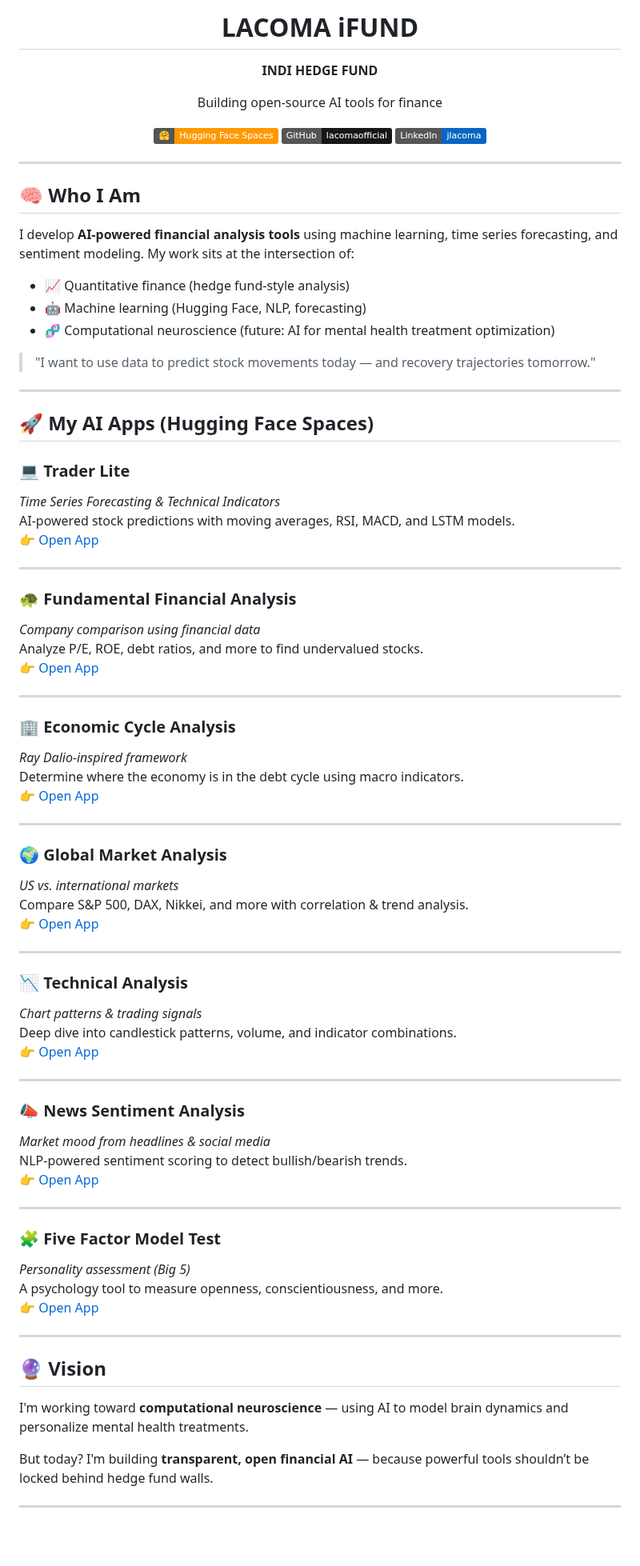
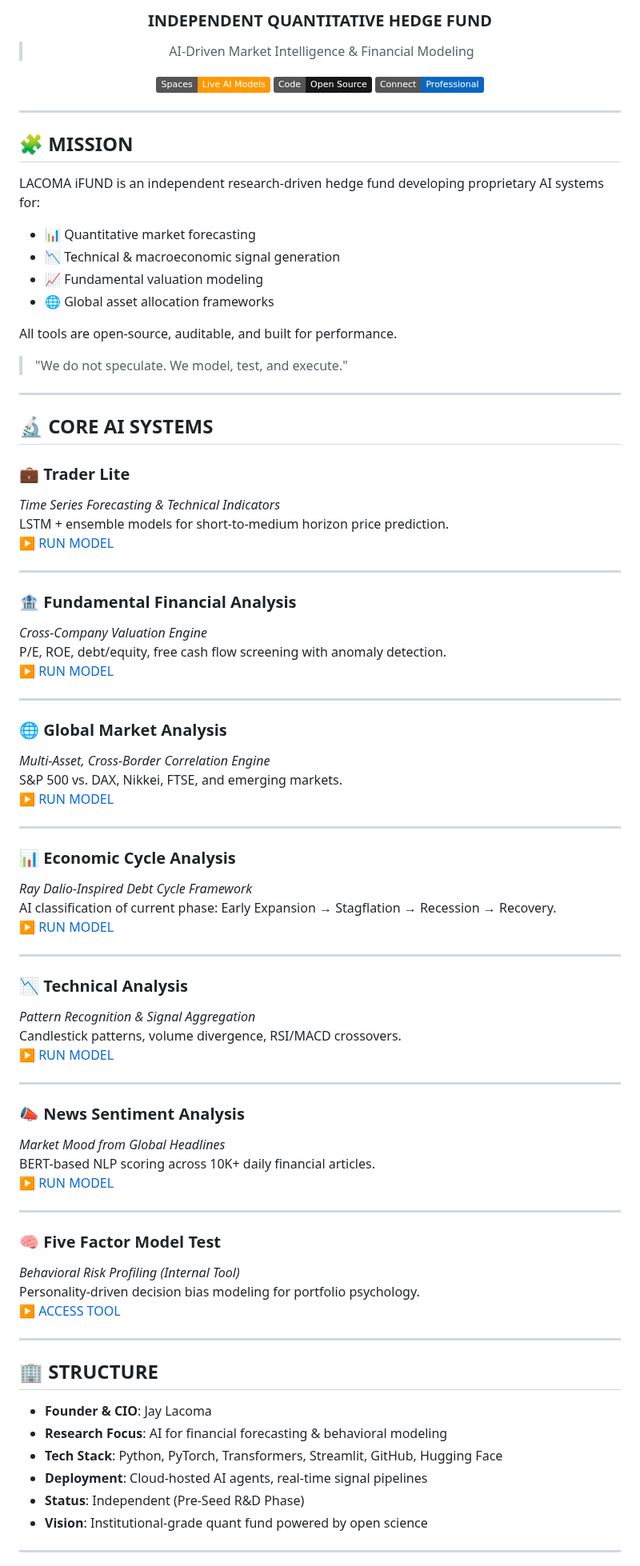
Before and after one commit to lacomaofficial/lacomaofficial.github.io, a Markdown page: index.md, the part around one of its changes. Shown at 80% size. Drawn GitHub-style; badges without logos; blank space fills up the shorter version.

```diff
--- a/index.md
+++ b/index.md
@@ -4,86 +8,90 @@
 
-# LACOMA iFUND
+### <span style="color: #666; font-weight: 500;">INDEPENDENT QUANTITATIVE HEDGE FUND</span>
 
-**INDI HEDGE FUND**
+> AI-Driven Market Intelligence & Financial Modeling
 
-Building open-source AI tools for finance
-
-[![Hugging Face Spaces](https://img.shields.io/badge/%F0%9F%A4%97-Hugging%20Face%20Spaces-ff9900)](https://huggingface.co/spaces/JayLacoma)
-[![GitHub](https://img.shields.io/badge/GitHub-lacomaofficial-181717?logo=github)](https://github.com/lacomaofficial)
-[![LinkedIn](https://img.shields.io/badge/LinkedIn-jlacoma-0A66C2?logo=linkedin)](https://www.linkedin.com/in/jlacoma/)
+[![Hugging Face](https://img.shields.io/badge/Spaces-Live%20AI%20Models-ff9900?logo=huggingface&logoColor=white)](https://huggingface.co/spaces/JayLacoma)
+[![GitHub](https://img.shields.io/badge/Code-Open%20Source-181717?logo=github)](https://github.com/lacomaofficial)
+[![LinkedIn](https://img.shields.io/badge/Connect-Professional-0A66C2?logo=linkedin)](https://www.linkedin.com/in/jlacoma/)
 
 </div>
 
 ---
 
-## 🧠 Who I Am
+## 🧩 MISSION
 
-I develop **AI-powered financial analysis tools** using machine learning, time series forecasting, and sentiment modeling. My work sits at the intersection of:
+LACOMA iFUND is an independent research-driven hedge fund developing proprietary AI systems for:
 
-- 📈 Quantitative finance (hedge fund-style analysis)
-- 🤖 Machine learning (Hugging Face, NLP, forecasting)
-- 🧬 Computational neuroscience (future: AI for mental health treatment optimization)
+- 📊 Quantitative market forecasting
+- 📉 Technical & macroeconomic signal generation
+- 📈 Fundamental valuation modeling
+- 🌐 Global asset allocation frameworks
 
-> "I want to use data to predict stock movements today — and recovery trajectories tomorrow."
+All tools are open-source, auditable, and built for performance.
+
+> "We do not speculate. We model, test, and execute."
 
 ---
 
-## 🚀 My AI Apps (Hugging Face Spaces)
+## 🔬 CORE AI SYSTEMS
 
-### 💻 Trader Lite
+### 💼 Trader Lite
 *Time Series Forecasting & Technical Indicators*
-AI-powered stock predictions with moving averages, RSI, MACD, and LSTM models.
-[👉 Open App](https://huggingface.co/spaces/JayLacoma/Trader_Technical_Indicators)
+LSTM + ensemble models for short-to-medium horizon price prediction.
+[▶️ RUN MODEL](https://huggingface.co/spaces/JayLacoma/Trader_Technical_Indicators)
 
 ---
 
-### 🐢 Fundamental Financial Analysis
-*Company comparison using financial data*
-Analyze P/E, ROE, debt ratios, and more to find undervalued stocks.
-[👉 Open App](https://huggingface.co/spaces/JayLacoma/Fundamental_Financial_Analysis)
+### 🏦 Fundamental Financial Analysis
+*Cross-Company Valuation Engine*
+P/E, ROE, debt/equity, free cash flow screening with anomaly detection.
+[▶️ RUN MODEL](https://huggingface.co/spaces/JayLacoma/Fundamental_Financial_Analysis)
 
 ---
 
-### 🏢 Economic Cycle Analysis
-*Ray Dalio-inspired framework*
-Determine where the economy is in the debt cycle using macro indicators.
-[👉 Open App](https://huggingface.co/spaces/JayLacoma/Economic_Cycle_Analysis)
+### 🌐 Global Market Analysis
+*Multi-Asset, Cross-Border Correlation Engine*
+S&P 500 vs. DAX, Nikkei, FTSE, and emerging markets.
+[▶️ RUN MODEL](https://huggingface.co/spaces/JayLacoma/Global_Market_Analysis)
 
 ---
 
-### 🌍 Global Market Analysis
-*US vs. international markets*
-Compare S&P 500, DAX, Nikkei, and more with correlation & trend analysis.
-[👉 Open App](https://huggingface.co/spaces/JayLacoma/Global_Market_Analysis)
+### 📊 Economic Cycle Analysis
+*Ray Dalio-Inspired Debt Cycle Framework*
+AI classification of current phase: Early Expansion → Stagflation → Recession → Recovery.
+[▶️ RUN MODEL](https://huggingface.co/spaces/JayLacoma/Economic_Cycle_Analysis)
 
 ---
 
 ### 📉 Technical Analysis
-*Chart patterns & trading signals*
-Deep dive into candlestick patterns, volume, and indicator combinations.
-[👉 Open App](https://huggingface.co/spaces/JayLacoma/Technical-Analysis)
+*Pattern Recognition & Signal Aggregation*
+Candlestick patterns, volume divergence, RSI/MACD crossovers.
+[▶️ RUN MODEL](https://huggingface.co/spaces/JayLacoma/Technical-Analysis)
 
 ---
 
 ### 📣 News Sentiment Analysis
-*Market mood from headlines & social media*
-NLP-powered sentiment scoring to detect bullish/bearish trends.
-[👉 Open App](https://huggingface.co/spaces/JayLacoma/News_Market_Sentiment_Analysis)
+*Market Mood from Global Headlines*
+BERT-based NLP scoring across 10K+ daily financial articles.
+[▶️ RUN MODEL](https://huggingface.co/spaces/JayLacoma/News_Market_Sentiment_Analysis)
 
 ---
 
-### 🧩 Five Factor Model Test
-*Personality assessment (Big 5)*
-A psychology tool to measure openness, conscientiousness, and more.
-[👉 Open App](https://huggingface.co/spaces/JayLacoma/Five-Factor-Model-Test)
+### 🧠 Five Factor Model Test
+*Behavioral Risk Profiling (Internal Tool)*
+Personality-driven decision bias modeling for portfolio psychology.
+[▶️ ACCESS TOOL](https://huggingface.co/spaces/JayLacoma/Five-Factor-Model-Test)
 
 ---
 
-## 🔮 Vision
+## 🏢 STRUCTURE
 
-I'm working toward **computational neuroscience** — using AI to model brain dynamics and personalize mental health treatments.
-
-But today? I'm building **transparent, open financial AI** — because powerful tools shouldn’t be locked behind hedge fund walls.
+- **Founder & CIO**: Jay Lacoma
+- **Research Focus**: AI for financial forecasting & behavioral modeling
+- **Tech Stack**: Python, PyTorch, Transformers, Streamlit, GitHub, Hugging Face
+- **Deployment**: Cloud-hosted AI agents, real-time signal pipelines
+- **Status**: Independent (Pre-Seed R&D Phase)
+- **Vision**: Institutional-grade quant fund powered by open science
 
 ---
 
```
Also changed, not shown: other parts of index.md (+30 -7 lines).
